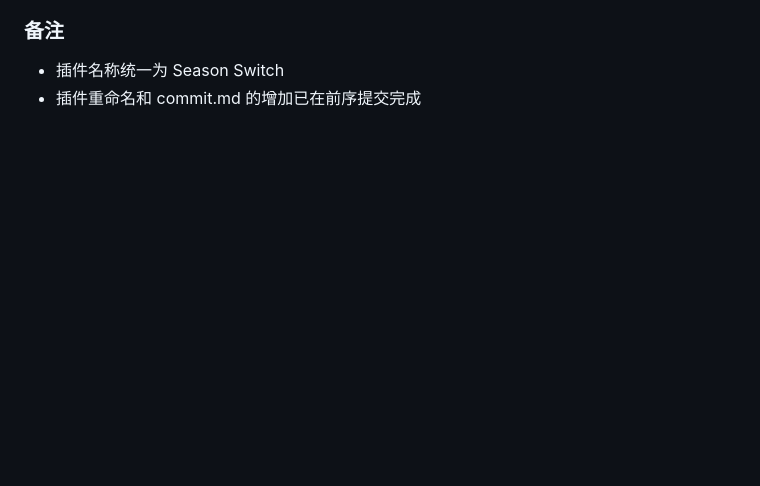
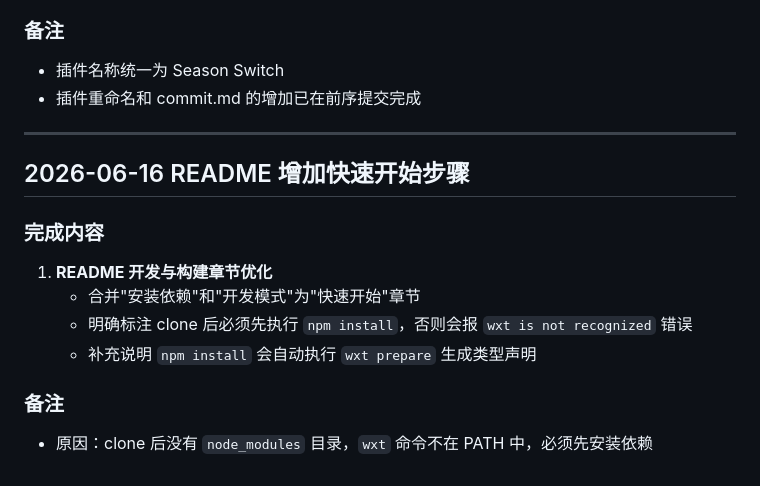
Before and after one commit to Flmpx/season-switch, a Markdown page: project.md, the part around the change. GitHub-like rendering; blank space fills up the shorter version.

Commit message:
docs: 更新开发日志，记录 README 快速开始步骤优化
- 新增 2026-06-16 README 增加快速开始步骤的日志条目
- 记录合并安装依赖和开发模式为快速开始章节
- 记录必须先安装依赖的提示及原因说明

```diff
--- a/project.md
+++ b/project.md
@@ -238,3 +238,18 @@ tool-free/
 
 - 插件名称统一为 Season Switch
 - 插件重命名和 commit.md 的增加已在前序提交完成
+
+---
+
+## 2026-06-16 README 增加快速开始步骤
+
+### 完成内容
+
+1. **README 开发与构建章节优化**
+   - 合并"安装依赖"和"开发模式"为"快速开始"章节
+   - 明确标注 clone 后必须先执行 `npm install`，否则会报 `wxt is not recognized` 错误
+   - 补充说明 `npm install` 会自动执行 `wxt prepare` 生成类型声明
+
+### 备注
+
+- 原因：clone 后没有 `node_modules` 目录，`wxt` 命令不在 PATH 中，必须先安装依赖
```
